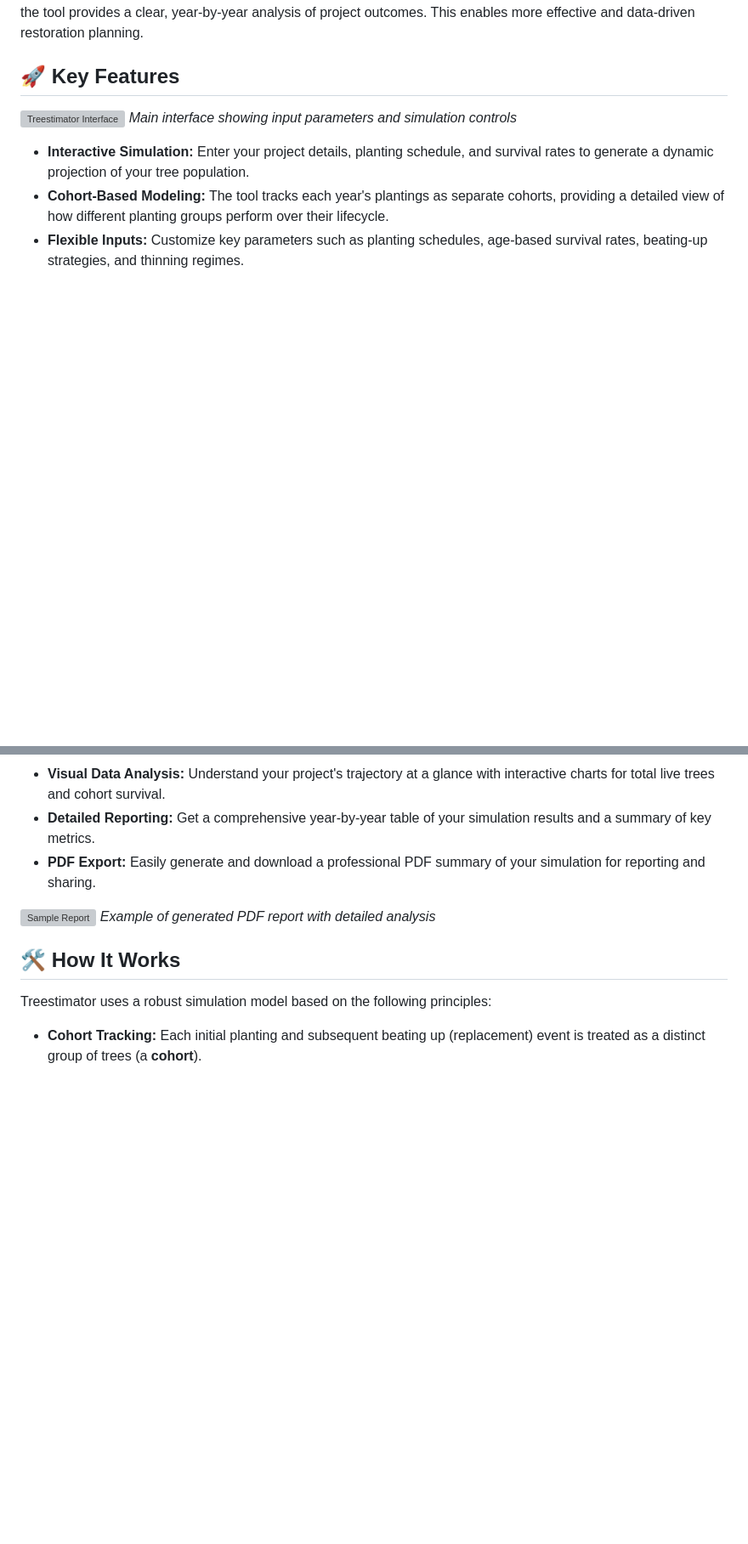
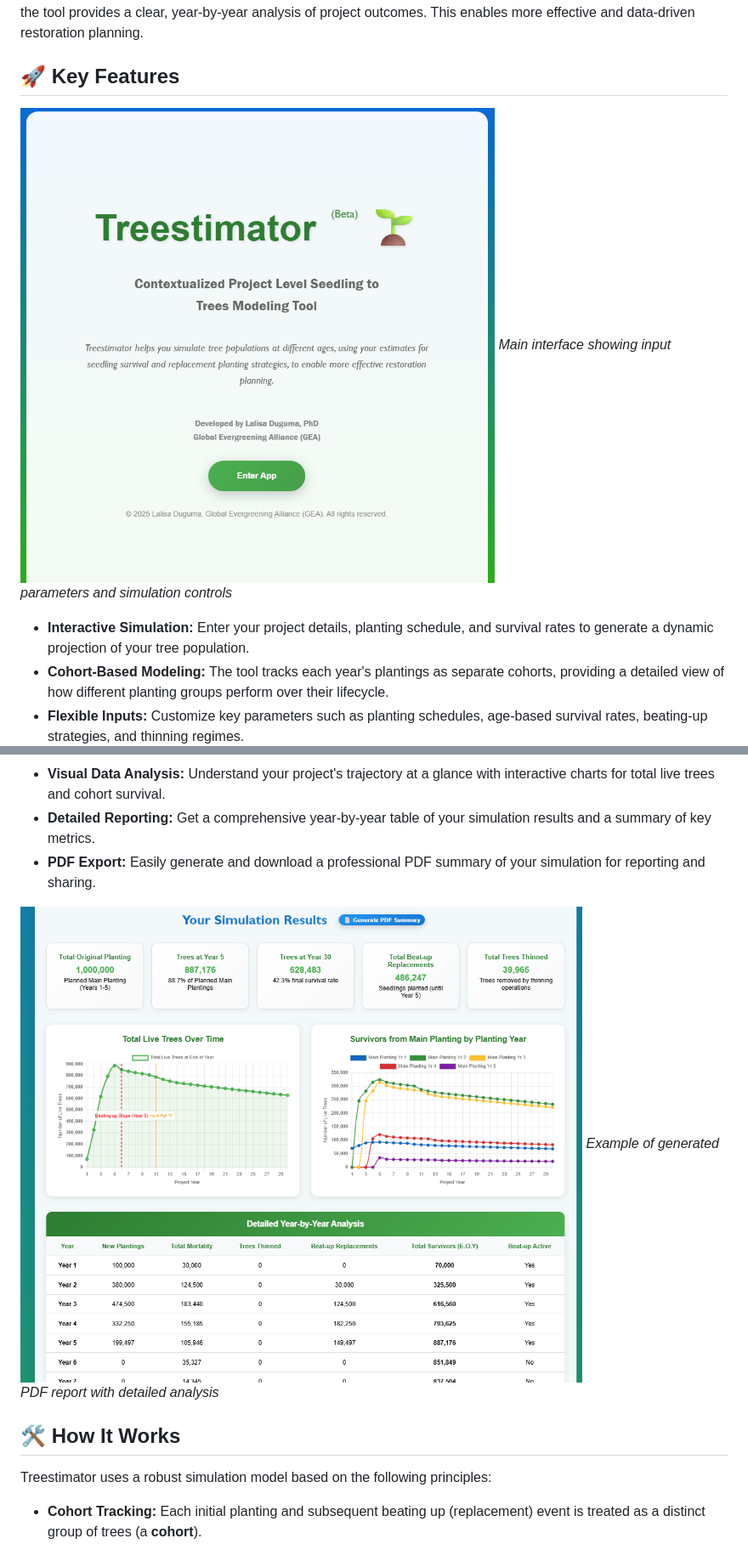
Before and after one commit to LDuguma/treestimator, a Markdown page: README.md, 2 parts joined by grey strips. Shown: that part at 85% size. Drawn GitHub-style; blank space fills up the shorter version; grey boxes are pictures that could not be loaded.

```diff
--- a/README.md
+++ b/README.md
@@ -4,7 +4,7 @@ Treestimator is a web-based simulation tool designed to help project leaders and
 
 ## 🚀 Key Features
 
-![Treestimator Interface](./images/interface-overview.png)
+![Treestimator Interface](./interface-overview.png)
 *Main interface showing input parameters and simulation controls*
 
 * **Interactive Simulation:** Enter your project details, planting schedule, and survival rates to generate a dynamic projection of your tree population.
@@ -14,7 +14,7 @@ Treestimator is a web-based simulation tool designed to help project leaders and
 * **Detailed Reporting:** Get a comprehensive year-by-year table of your simulation results and a summary of key metrics.
 * **PDF Export:** Easily generate and download a professional PDF summary of your simulation for reporting and sharing.
 
-![Sample Report](./images/sample-report.png)
+![Sample Report](./sample-report.png)
 *Example of generated PDF report with detailed analysis*
 
 ## 🛠️ How It Works
```
Also changed, not shown: other parts of README.md (+2 -2 lines).
